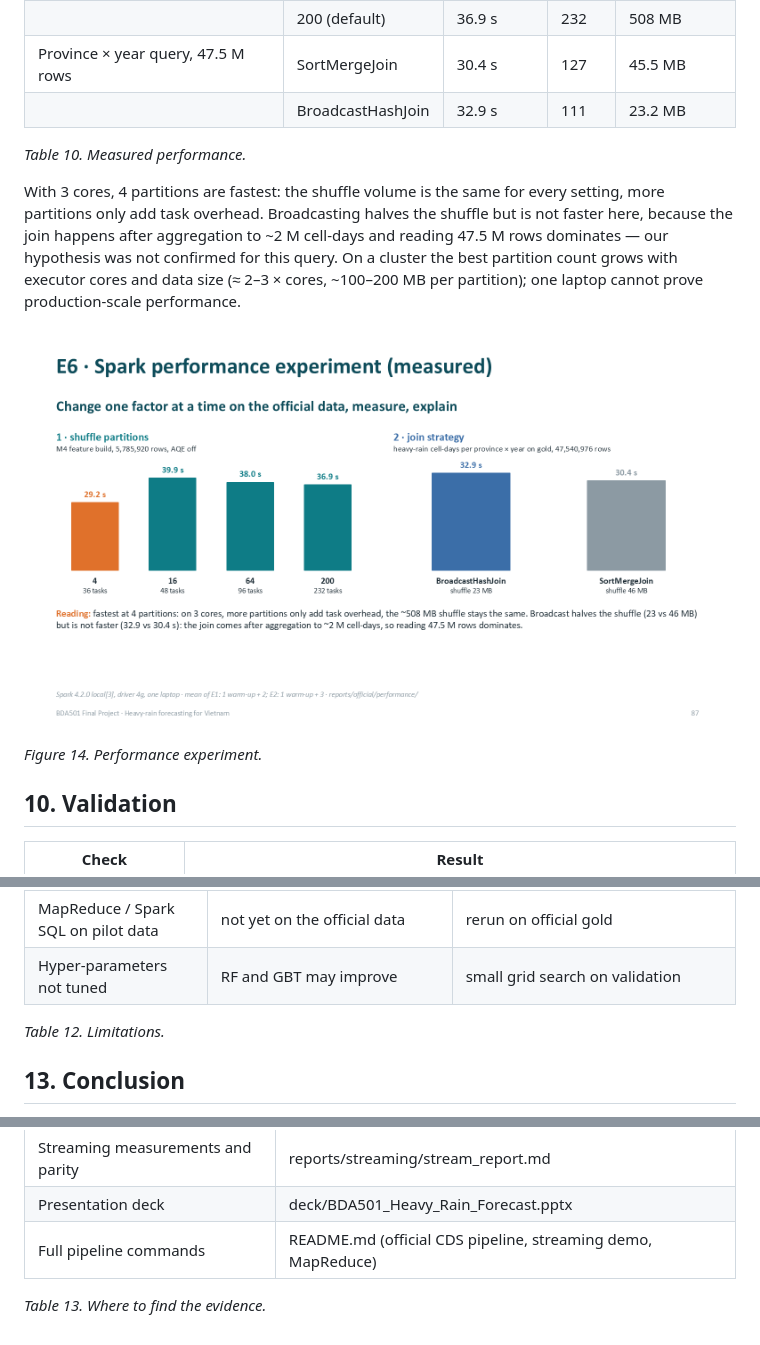
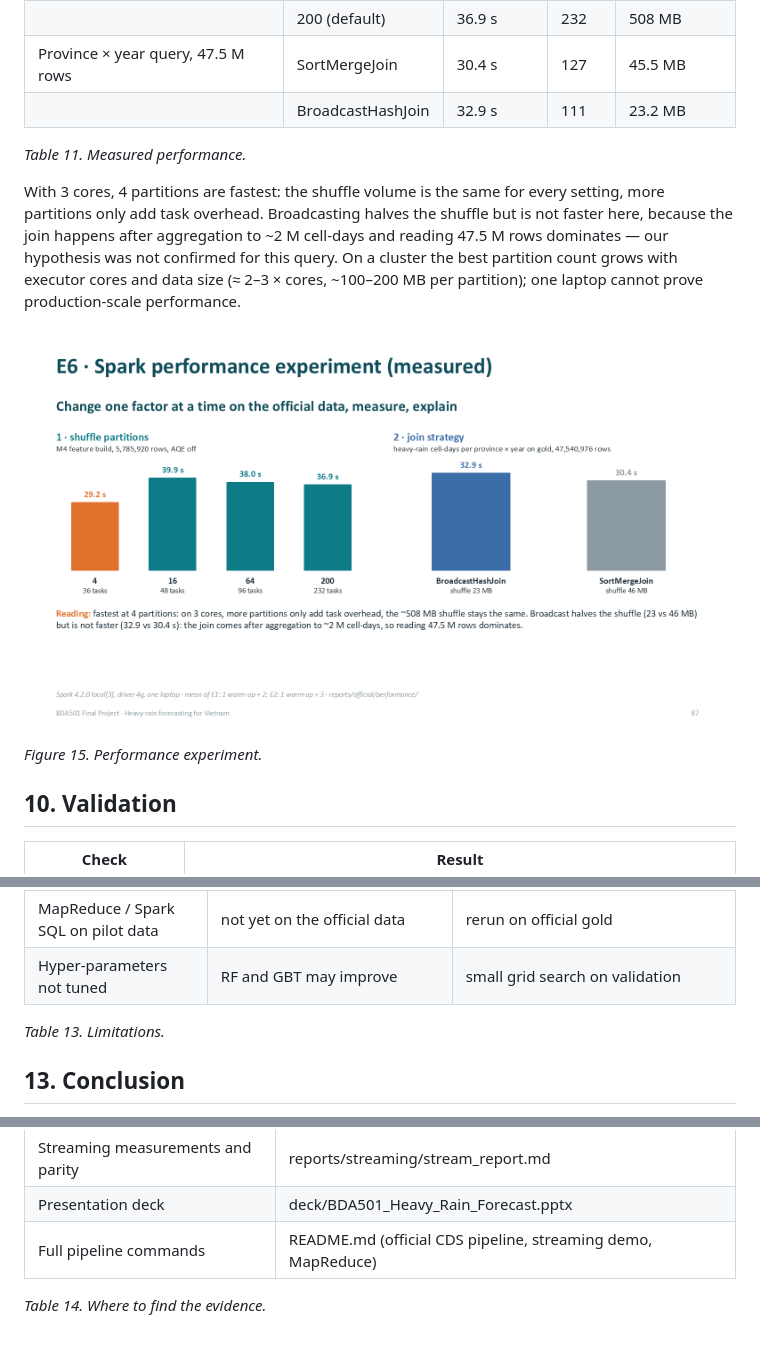
Before and after one commit to PhamLeTanThinh/BDA501_weather, a Markdown page: report/BDA501_Final_Report.md, 3 parts joined by grey strips. GitHub-like rendering.

```diff
--- a/report/BDA501_Final_Report.md
+++ b/report/BDA501_Final_Report.md
@@ -245,7 +268,7 @@ Controlled experiment on the official data (Spark 4.2 local[3], driver 4 GB, AQE
 | Province × year query, 47.5 M rows | SortMergeJoin | 30.4 s | 127 | 45.5 MB |
 |  | BroadcastHashJoin | 32.9 s | 111 | 23.2 MB |
 
-*Table 10. Measured performance.*
+*Table 11. Measured performance.*
 
 With 3 cores, 4 partitions are fastest: the shuffle volume is the same for every setting, more partitions only add task overhead. Broadcasting halves the shuffle but is not faster here, because the join happens after aggregation to ~2 M cell-days and reading 47.5 M rows dominates — our hypothesis was not confirmed for this query. On a cluster the best partition count grows with executor cores and data size (≈ 2–3 × cores, ~100–200 MB per partition); one laptop cannot prove production-scale performance.
 
@@ -253,5 +276,5 @@ With 3 cores, 4 partitions are fastest: the shuffle volume is the same for every
 
-*Figure 14. Performance experiment.*
+*Figure 15. Performance experiment.*
 
 ## 10. Validation
 
@@ -288,7 +311,7 @@ Reproducibility: the README runs the whole official pipeline from the raw CDS do
 | MapReduce / Spark SQL on pilot data | not yet on the official data | rerun on official gold |
 | Hyper-parameters not tuned | RF and GBT may improve | small grid search on validation |
 
-*Table 12. Limitations.*
+*Table 13. Limitations.*
 
 ## 13. Conclusion
 
@@ -319,4 +342,4 @@ The system runs end to end on 47.5 million cell-hours: Copernicus CDS → HDFS-b
 | Presentation deck | deck/BDA501_Heavy_Rain_Forecast.pptx |
 | Full pipeline commands | README.md (official CDS pipeline, streaming demo, MapReduce) |
 
-*Table 13. Where to find the evidence.*
+*Table 14. Where to find the evidence.*
```
Also changed, not shown: other parts of report/BDA501_Final_Report.md (+30 -7 lines), evidence/session9/E_model_validation.md (+15 -0 lines), report/fig/province_recall.png (added), 9 other files.
